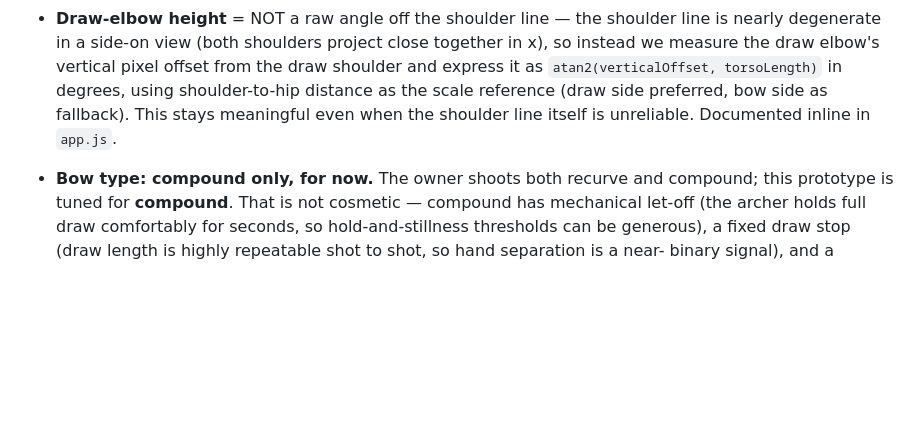
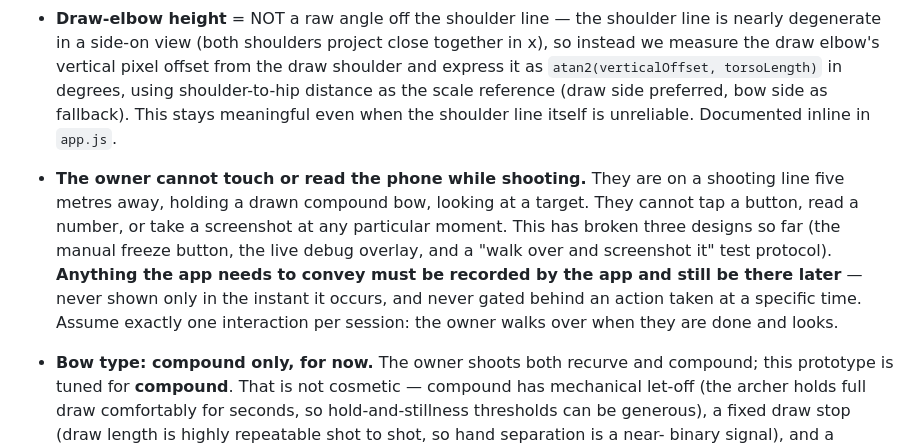
Before and after one commit to cuicuocua/archery-form-coach, a Markdown page: CLAUDE.md, the part around the change. Rendered like a GitHub page; blank space fills up the shorter version.

Commit message:
Record that the owner cannot touch or read the phone while shooting
Co-Authored-By: Claude Opus 5 <noreply@anthropic.com>

```diff
--- a/CLAUDE.md
+++ b/CLAUDE.md
@@ -72,6 +72,16 @@ Rules the PM follows:
   in degrees, using shoulder-to-hip distance as the scale reference (draw side
   preferred, bow side as fallback). This stays meaningful even when the
   shoulder line itself is unreliable. Documented inline in `app.js`.
+- **The owner cannot touch or read the phone while shooting.** They are on a
+  shooting line five metres away, holding a drawn compound bow, looking at a
+  target. They cannot tap a button, read a number, or take a screenshot at any
+  particular moment. This has broken three designs so far (the manual freeze
+  button, the live debug overlay, and a "walk over and screenshot it" test
+  protocol). **Anything the app needs to convey must be recorded by the app and
+  still be there later** — never shown only in the instant it occurs, and never
+  gated behind an action taken at a specific time. Assume exactly one
+  interaction per session: the owner walks over when they are done and looks.
+
 - **Bow type: compound only, for now.** The owner shoots both recurve and
   compound; this prototype is tuned for **compound**. That is not cosmetic —
   compound has mechanical let-off (the archer holds full draw comfortably for
```
